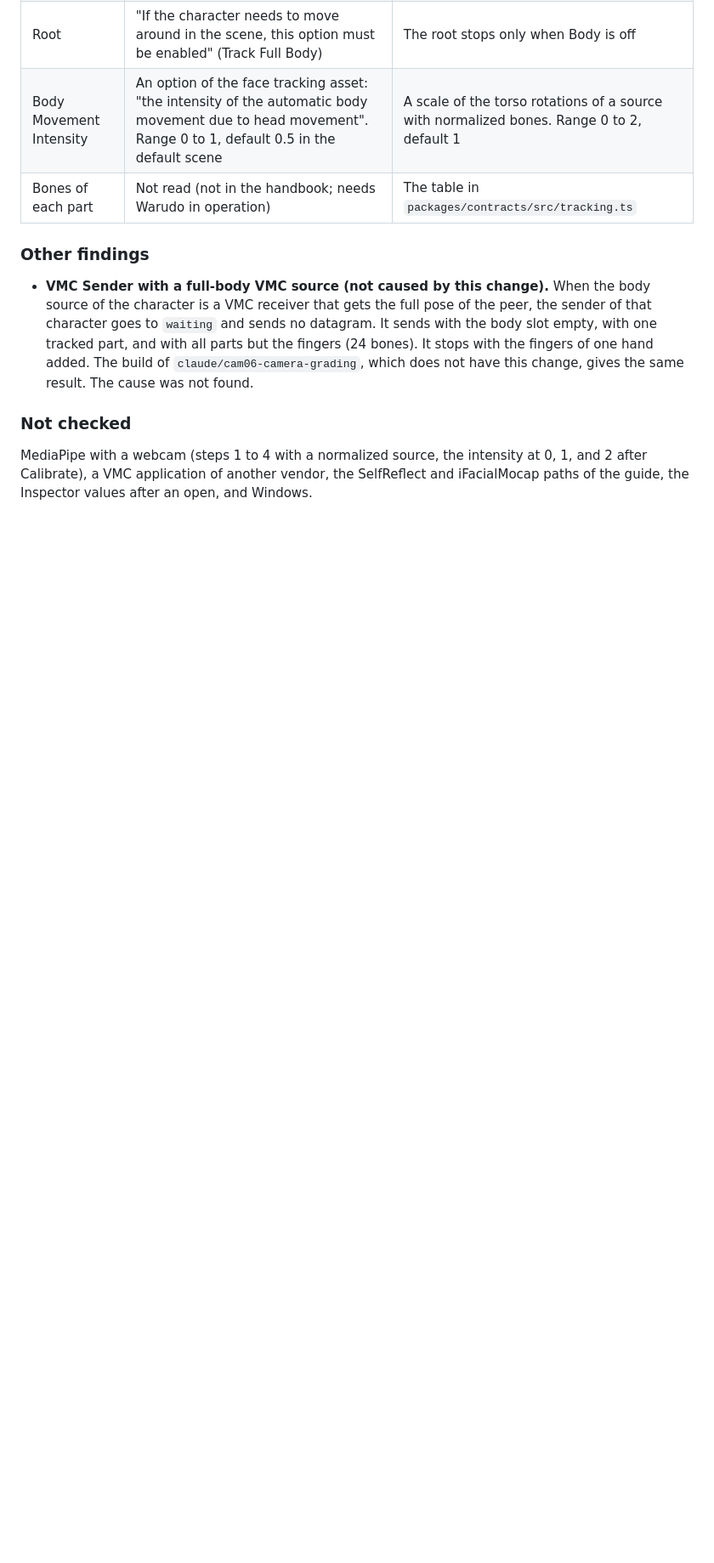
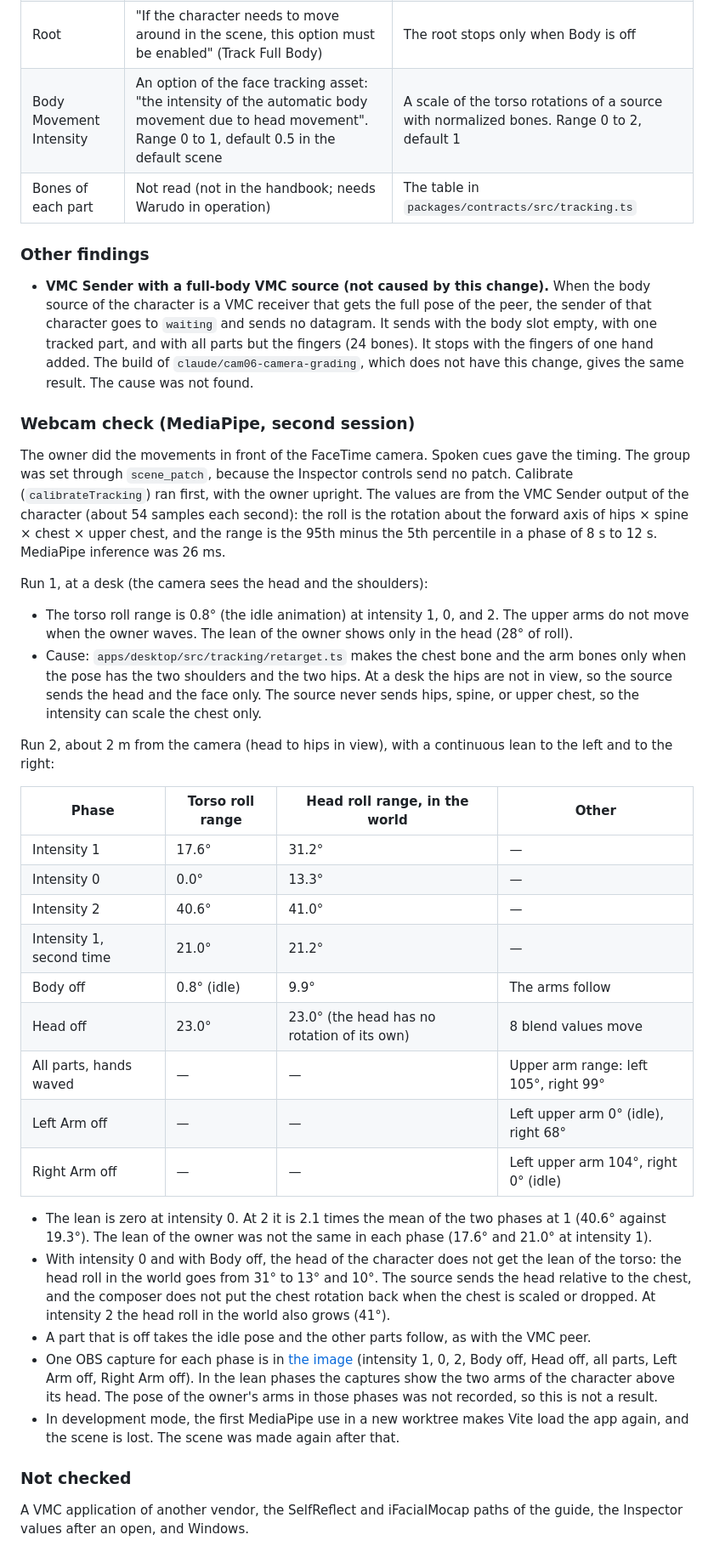
Before and after one commit to danirukun/opensekai, a Markdown page: docs/evaluation/tracked-body-parts.md, the part around one of its changes. Shown at 85% size. Drawn GitHub-style; blank space fills up the shorter version.

Commit message:
Record the macOS webcam check for tracked body parts
Add the MediaPipe results with the FaceTime camera: the intensity at 0,
1, and 2 with the hips in view, no effect at a desk, and the head with
Body off. TRK-05 stays unchecked.

```diff
--- a/docs/evaluation/tracked-body-parts.md
+++ b/docs/evaluation/tracked-body-parts.md
@@ -139,6 +140,35 @@ Read from the Warudo handbook and from the files of the Warudo installation in t
 
 - **VMC Sender with a full-body VMC source (not caused by this change).** When the body source of the character is a VMC receiver that gets the full pose of the peer, the sender of that character goes to `waiting` and sends no datagram. It sends with the body slot empty, with one tracked part, and with all parts but the fingers (24 bones). It stops with the fingers of one hand added. The build of `claude/cam06-camera-grading`, which does not have this change, gives the same result. The cause was not found.
 
+### Webcam check (MediaPipe, second session)
+
+The owner did the movements in front of the FaceTime camera. Spoken cues gave the timing. The group was set through `scene_patch`, because the Inspector controls send no patch. Calibrate (`calibrateTracking`) ran first, with the owner upright. The values are from the VMC Sender output of the character (about 54 samples each second): the roll is the rotation about the forward axis of hips × spine × chest × upper chest, and the range is the 95th minus the 5th percentile in a phase of 8 s to 12 s. MediaPipe inference was 26 ms.
+
+Run 1, at a desk (the camera sees the head and the shoulders):
+
+- The torso roll range is 0.8° (the idle animation) at intensity 1, 0, and 2. The upper arms do not move when the owner waves. The lean of the owner shows only in the head (28° of roll).
+- Cause: `apps/desktop/src/tracking/retarget.ts` makes the chest bone and the arm bones only when the pose has the two shoulders and the two hips. At a desk the hips are not in view, so the source sends the head and the face only. The source never sends hips, spine, or upper chest, so the intensity can scale the chest only.
+
+Run 2, about 2 m from the camera (head to hips in view), with a continuous lean to the left and to the right:
+
+| Phase | Torso roll range | Head roll range, in the world | Other |
+| --- | --- | --- | --- |
+| Intensity 1 | 17.6° | 31.2° | — |
+| Intensity 0 | 0.0° | 13.3° | — |
+| Intensity 2 | 40.6° | 41.0° | — |
+| Intensity 1, second time | 21.0° | 21.2° | — |
+| Body off | 0.8° (idle) | 9.9° | The arms follow |
+| Head off | 23.0° | 23.0° (the head has no rotation of its own) | 8 blend values move |
+| All parts, hands waved | — | — | Upper arm range: left 105°, right 99° |
+| Left Arm off | — | — | Left upper arm 0° (idle), right 68° |
+| Right Arm off | — | — | Left upper arm 104°, right 0° (idle) |
+
+- The lean is zero at intensity 0. At 2 it is 2.1 times the mean of the two phases at 1 (40.6° against 19.3°). The lean of the owner was not the same in each phase (17.6° and 21.0° at intensity 1).
+- With intensity 0 and with Body off, the head of the character does not get the lean of the torso: the head roll in the world goes from 31° to 13° and 10°. The source sends the head relative to the chest, and the composer does not put the chest rotation back when the chest is scaled or dropped. At intensity 2 the head roll in the world also grows (41°).
+- A part that is off takes the idle pose and the other parts follow, as with the VMC peer.
+- One OBS capture for each phase is in [the image](tracked-body-parts/macos-obs-webcam-phases.jpg) (intensity 1, 0, 2, Body off, Head off, all parts, Left Arm off, Right Arm off). In the lean phases the captures show the two arms of the character above its head. The pose of the owner's arms in those phases was not recorded, so this is not a result.
+- In development mode, the first MediaPipe use in a new worktree makes Vite load the app again, and the scene is lost. The scene was made again after that.
+
 ### Not checked
 
-MediaPipe with a webcam (steps 1 to 4 with a normalized source, the intensity at 0, 1, and 2 after Calibrate), a VMC application of another vendor, the SelfReflect and iFacialMocap paths of the guide, the Inspector values after an open, and Windows.
+A VMC application of another vendor, the SelfReflect and iFacialMocap paths of the guide, the Inspector values after an open, and Windows.
```
Also changed, not shown: other parts of docs/evaluation/tracked-body-parts.md (+3 -2 lines), docs/warudo-parity.md (+1 -1 lines), docs/evaluation/tracked-body-parts/macos-obs-webcam-phases.jpg (added).
